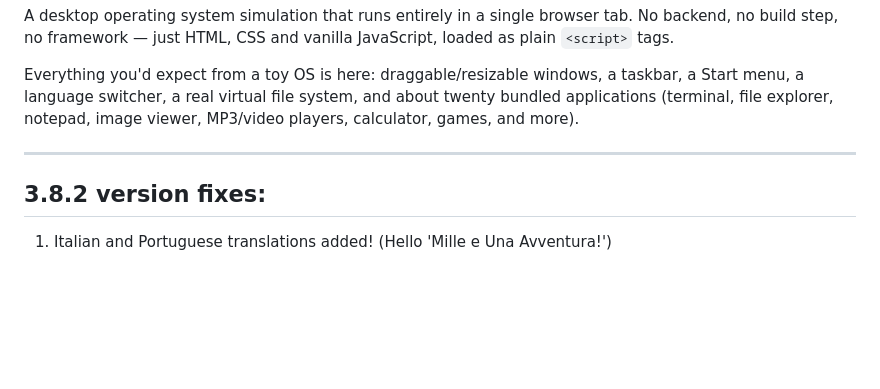
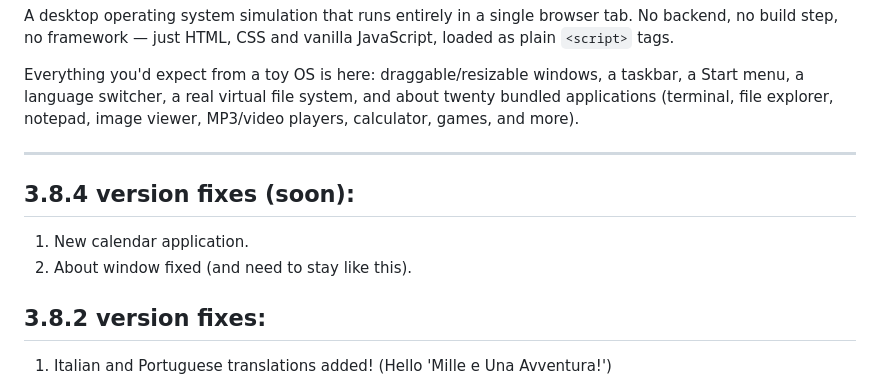
Before and after one commit to BlackCreepyCat/WebOSx, a Markdown page: README.md, the part around the change. Drawn GitHub-style; blank space fills up the shorter version.

```diff
--- a/README.md
+++ b/README.md
@@ -25,6 +25,11 @@ A desktop operating system simulation that runs entirely in a single browser tab
 Everything you'd expect from a toy OS is here: draggable/resizable windows, a taskbar, a Start menu, a language switcher, a real virtual file system, and about twenty bundled applications (terminal, file explorer, notepad, image viewer, MP3/video players, calculator, games, and more).
 
 ---
+## 3.8.4 version fixes (soon):
+1. New calendar application.
+2. About window fixed (and need to stay like this).
+
+
 ## 3.8.2 version fixes:
 1. Italian and Portuguese translations added! (Hello 'Mille e Una Avventura!')
 
```
